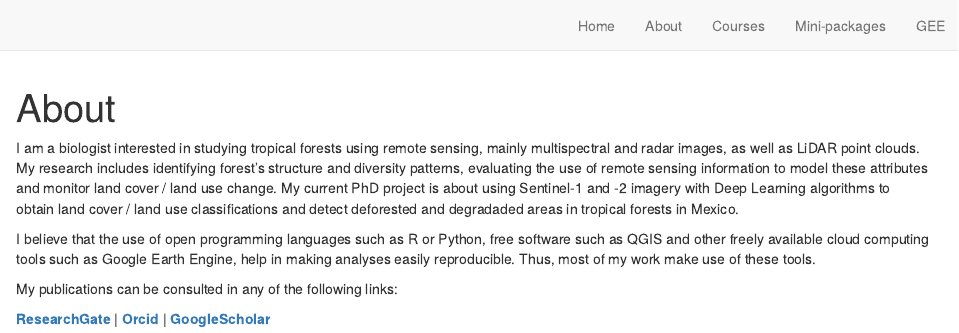
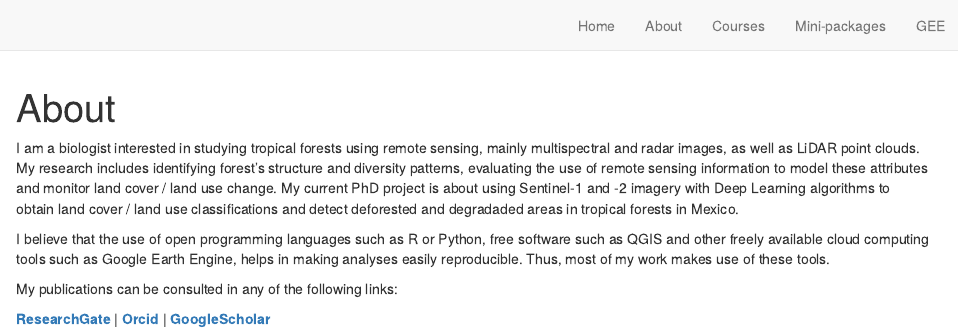
Before and after one commit to JonathanVSV/Page, an R Markdown document (about.Rmd): the page in a window 1100 px wide, from its top. Rendered offline with R 4.5, knitr and Pandoc, with nearby package versions; drawn as R Markdown's standard HTML page in place of the format the file asks for.

Commit message:
Updated index and about typos

```diff
--- a/about.Rmd
+++ b/about.Rmd
@@ -6,7 +6,7 @@ description: |
 
 I am a biologist interested in studying tropical forests using remote sensing, mainly multispectral and radar images, as well as LiDAR point clouds. My research includes identifying forest's structure and diversity patterns, evaluating the use of remote sensing information to model these attributes and monitor land cover / land use change. My current PhD project is about using Sentinel-1 and -2 imagery with Deep Learning algorithms to obtain land cover / land use classifications and detect deforested and degradaded areas in tropical forests in Mexico.
 
-I believe that the use of open programming languages such as R or Python, free software such as QGIS and other freely available cloud computing tools such as Google Earth Engine, help in making analyses easily reproducible. Thus, most of my work make use of these tools.
+I believe that the use of open programming languages such as R or Python, free software such as QGIS and other freely available cloud computing tools such as Google Earth Engine, helps in making analyses easily reproducible. Thus, most of my work makes use of these tools.
 
 My publications can be consulted in any of the following links:
 
```
Also changed, not shown: index.Rmd (+4 -0 lines), 2 other files.
